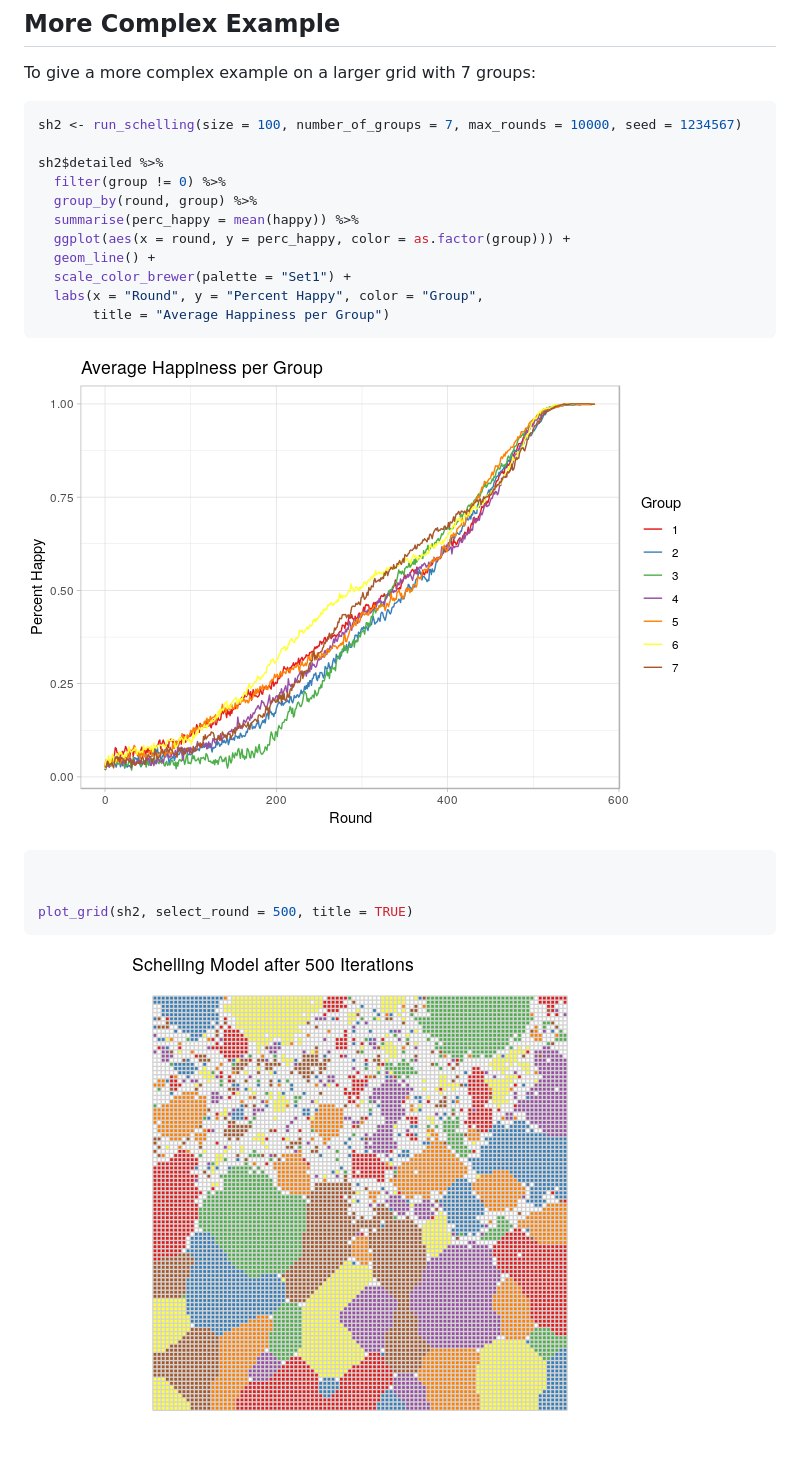
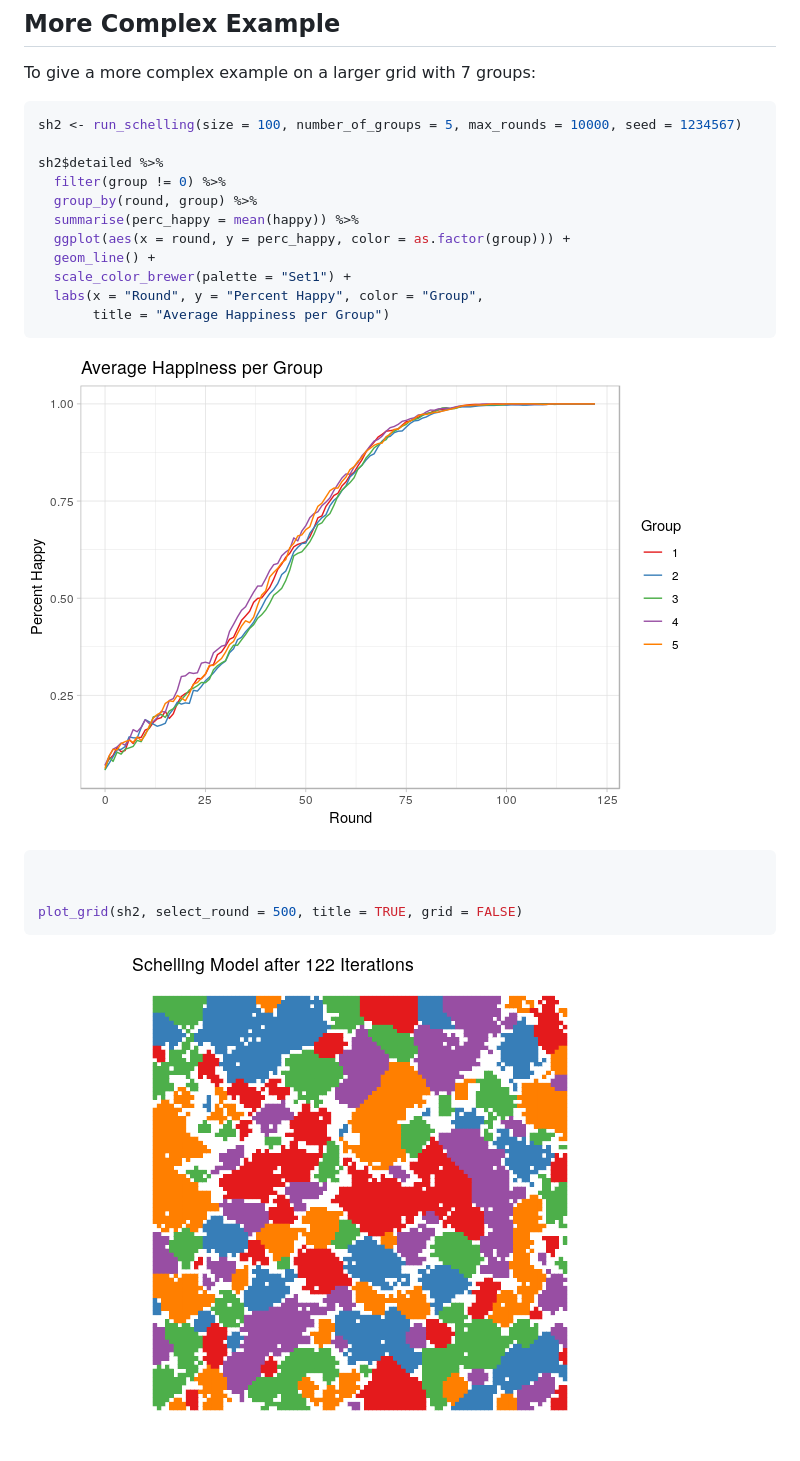
Before and after one commit to DavZim/SchellingR, a Markdown page: README.md, the part around the change. Drawn GitHub-style; pictures changed too: images/README-unnamed-chunk-7-1.png, images/README-unnamed-chunk-7-2.png.

````diff
--- a/README.md
+++ b/README.md
@@ -121,7 +121,7 @@ To give a more complex example on a larger grid with 7
 groups:
 
 ``` r
-sh2 <- run_schelling(size = 100, number_of_groups = 7, max_rounds = 10000, seed = 1234567)
+sh2 <- run_schelling(size = 100, number_of_groups = 5, max_rounds = 10000, seed = 1234567)
 
 sh2$detailed %>%
   filter(group != 0) %>%
@@ -139,7 +139,7 @@ sh2$detailed %>%
 ``` r
 
 
-plot_grid(sh2, select_round = 500, title = TRUE)
+plot_grid(sh2, select_round = 500, title = TRUE, grid = FALSE)
 ```
 
 ![](images/README-unnamed-chunk-7-2.png)<!-- -->
````
Also changed, not shown: images/README-unnamed-chunk-3-1.png, images/README-unnamed-chunk-5-1.png, 3 other files.
